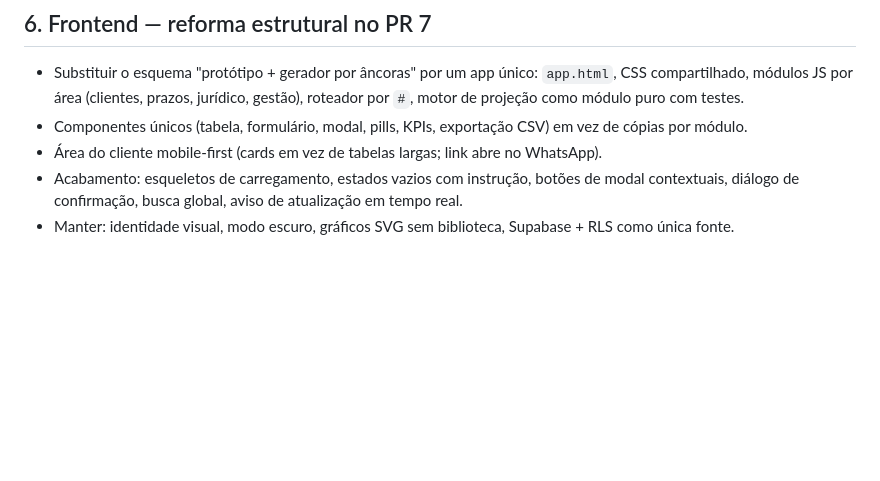
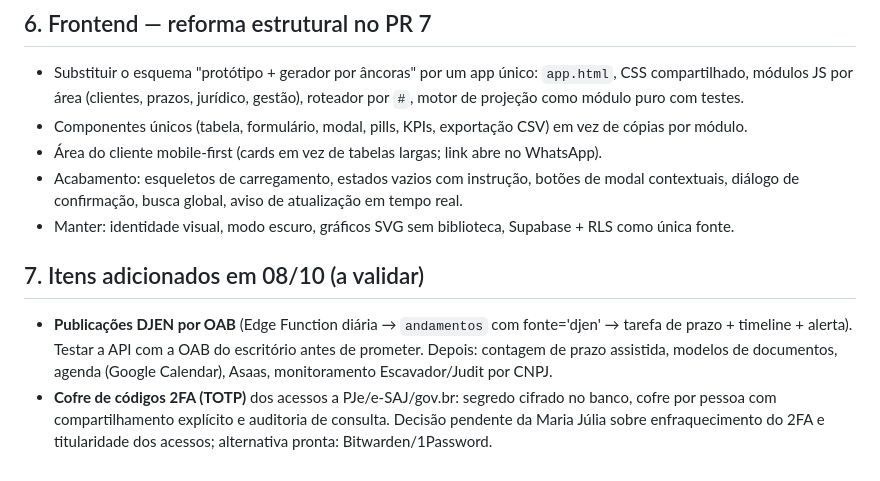
Before and after one commit to nevespaduaadv/painel, a Markdown page: docs/plano-etapa-3.md, the part around the change. GitHub-like rendering; blank space fills up the shorter version.

Commit message:
docs: etapa 3 — DJEN e cofre 2FA
Co-Authored-By: Claude Fable 5.1 <noreply@anthropic.com>
Claude-Session: https://claude.ai/code/session_01KKVnz18k6Q6h2PumYNhv3i

```diff
--- a/docs/plano-etapa-3.md
+++ b/docs/plano-etapa-3.md
@@ -71,3 +71,7 @@ PR 6 (ficha + importação do onboarding) → PR 7 (navegação) → PR 8 (conhe
 - Área do cliente mobile-first (cards em vez de tabelas largas; link abre no WhatsApp).
 - Acabamento: esqueletos de carregamento, estados vazios com instrução, botões de modal contextuais, diálogo de confirmação, busca global, aviso de atualização em tempo real.
 - Manter: identidade visual, modo escuro, gráficos SVG sem biblioteca, Supabase + RLS como única fonte.
+
+## 7. Itens adicionados em 08/10 (a validar)
+- **Publicações DJEN por OAB** (Edge Function diária → `andamentos` com fonte='djen' → tarefa de prazo + timeline + alerta). Testar a API com a OAB do escritório antes de prometer. Depois: contagem de prazo assistida, modelos de documentos, agenda (Google Calendar), Asaas, monitoramento Escavador/Judit por CNPJ.
+- **Cofre de códigos 2FA (TOTP)** dos acessos a PJe/e-SAJ/gov.br: segredo cifrado no banco, cofre por pessoa com compartilhamento explícito e auditoria de consulta. Decisão pendente da Maria Júlia sobre enfraquecimento do 2FA e titularidade dos acessos; alternativa pronta: Bitwarden/1Password.
```
